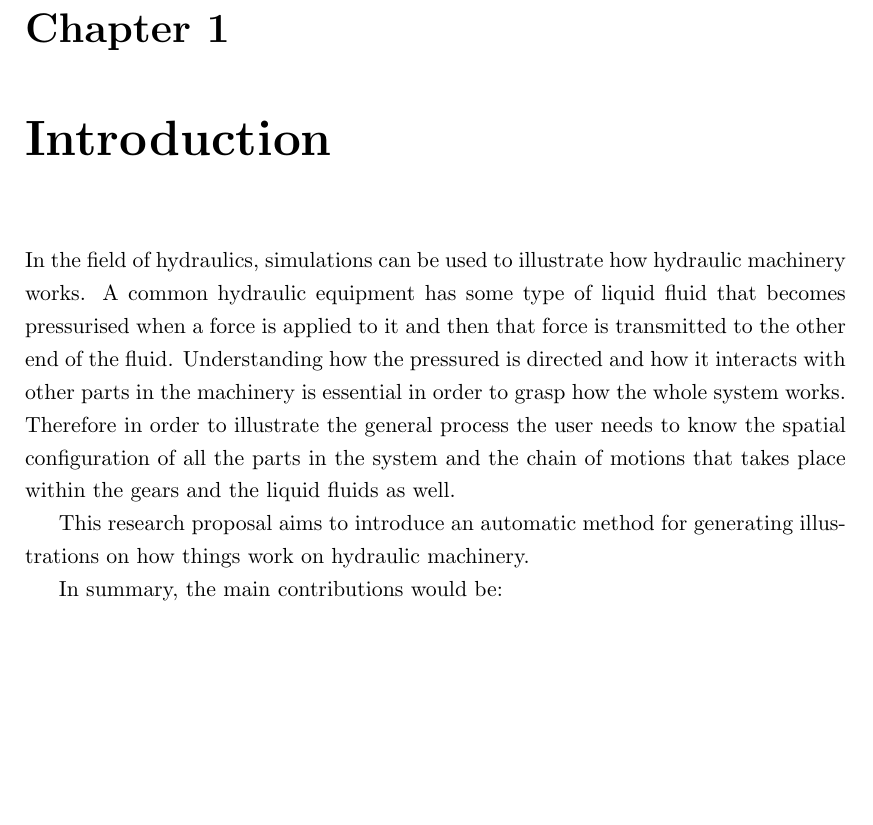
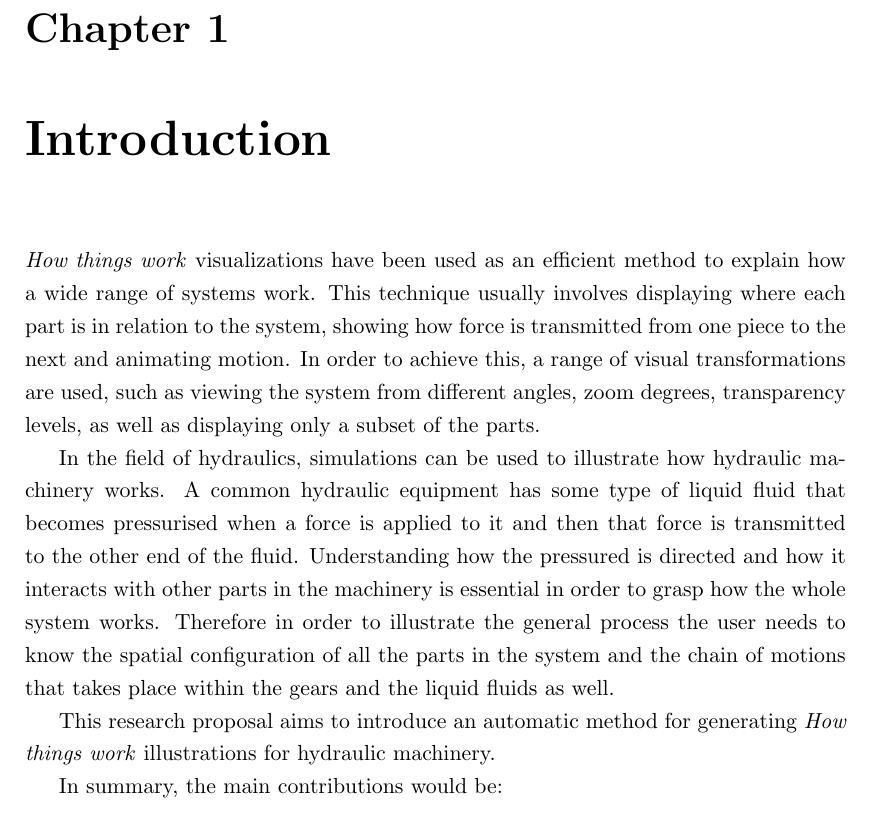
Before and after one commit to Era-Dorta/bath-rpp-coursework, a LaTeX thesis (thesis.tex): part of page 3 of 8, cut so that both start at the same text, the shorter picture padded with empty space. Compiled offline with pdfLaTeX.

Commit message:
Added what is a "how things work" illustration in the introduction

```diff
--- a/thesis.tex
+++ b/thesis.tex
@@ -21,6 +21,13 @@ In this research proposal we present a method for automatic depiction of how it
 \chapter{Introduction}
 \label{ch:intro}
 
+\textit{How things work} visualizations have been used as an efficient method to explain
+how a wide range of systems work. This technique usually involves displaying where each
+part is in relation to the system, showing how force is transmitted from one piece
+to the next and animating motion. In order to achieve this, a range of visual
+transformations are used, such as viewing the system from different angles, zoom degrees,
+transparency levels, as well as displaying only a subset of the parts.
+
 In the field of hydraulics, simulations can be used to illustrate how hydraulic machinery works.
 A common hydraulic equipment has
 some type of liquid fluid that becomes pressurised when a force is applied to it and then
@@ -32,7 +39,7 @@ system and the chain of motions that takes place within the gears and the liquid
 as well.
 
 This research proposal aims to introduce an automatic method for generating
-illustrations on how things work on hydraulic machinery.
+\textit{How things work} illustrations for hydraulic machinery.
 
 In summary, the main contributions would be:
 \begin{itemize}
```
